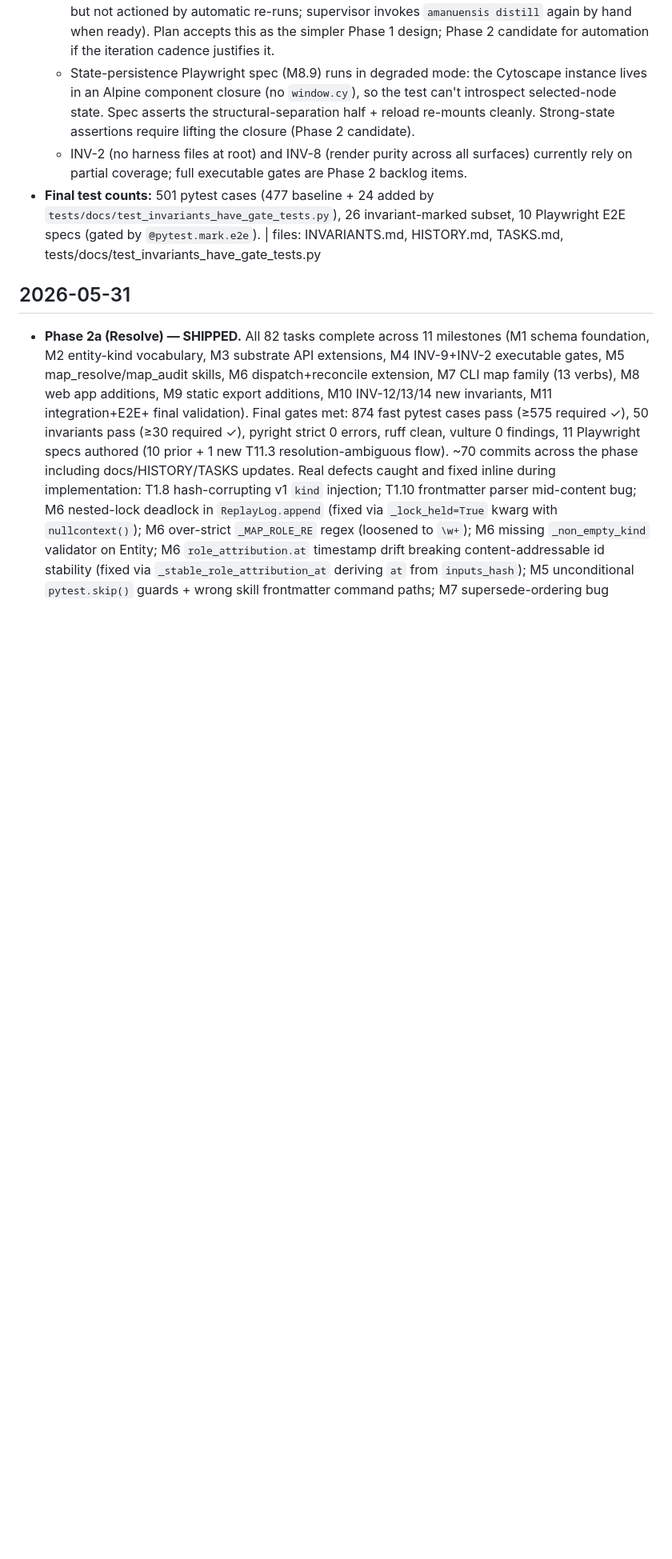
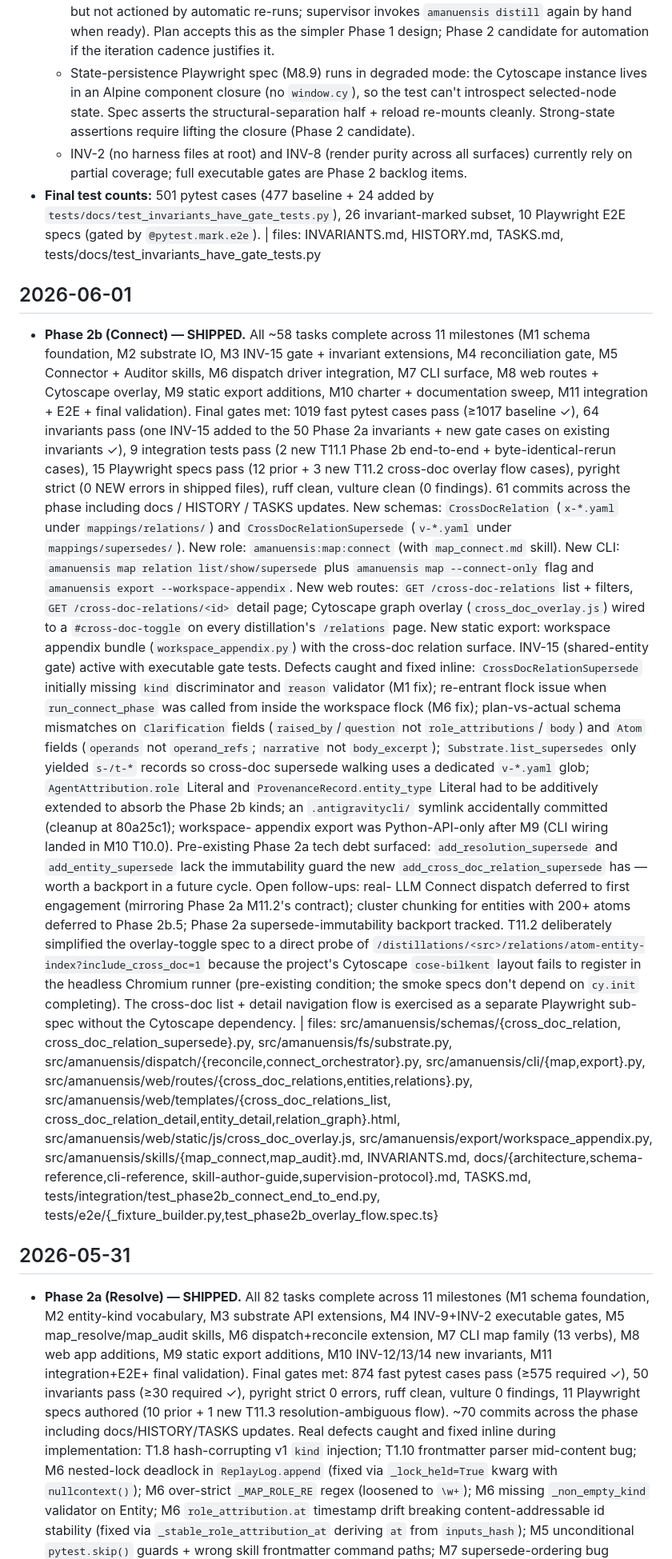
Before and after one commit to dave-schmidt-dev/amanuensis, a Markdown page: HISTORY.md, the part around the change. Shown at 80% size. Rendered like a GitHub page; blank space fills up the shorter version.

Commit message:
chore: HISTORY + TASKS update for Phase 2b ship [T11.5]

```diff
--- a/HISTORY.md
+++ b/HISTORY.md
@@ -1395,6 +1395,79 @@ Format: dated entries, newest first. Bug entries cite the area touched:
   by `@pytest.mark.e2e`). | files: INVARIANTS.md, HISTORY.md,
   TASKS.md, tests/docs/test_invariants_have_gate_tests.py
 
+## 2026-06-01
+
+- **Phase 2b (Connect) — SHIPPED.** All ~58 tasks complete across 11
+  milestones (M1 schema foundation, M2 substrate IO, M3 INV-15 gate +
+  invariant extensions, M4 reconciliation gate, M5 Connector +
+  Auditor skills, M6 dispatch driver integration, M7 CLI surface, M8
+  web routes + Cytoscape overlay, M9 static export additions, M10
+  charter + documentation sweep, M11 integration + E2E + final
+  validation). Final gates met: 1019 fast pytest cases pass
+  (≥1017 baseline ✓), 64 invariants pass (one INV-15 added to the 50
+  Phase 2a invariants + new gate cases on existing invariants ✓),
+  9 integration tests pass (2 new T11.1 Phase 2b end-to-end +
+  byte-identical-rerun cases), 15 Playwright specs pass (12 prior +
+  3 new T11.2 cross-doc overlay flow cases), pyright strict (0 NEW
+  errors in shipped files), ruff clean, vulture clean (0 findings).
+  61 commits across the phase including docs / HISTORY / TASKS
+  updates. New schemas: `CrossDocRelation` (``x-*.yaml`` under
+  ``mappings/relations/``) and `CrossDocRelationSupersede`
+  (``v-*.yaml`` under ``mappings/supersedes/``). New role:
+  ``amanuensis:map:connect`` (with `map_connect.md` skill).
+  New CLI: ``amanuensis map relation list/show/supersede`` plus
+  ``amanuensis map --connect-only`` flag and
+  ``amanuensis export --workspace-appendix``. New web routes:
+  ``GET /cross-doc-relations`` list + filters,
+  ``GET /cross-doc-relations/<id>`` detail page; Cytoscape graph
+  overlay (`cross_doc_overlay.js`) wired to a ``#cross-doc-toggle``
+  on every distillation's ``/relations`` page. New static export:
+  workspace appendix bundle (`workspace_appendix.py`) with the
+  cross-doc relation surface. INV-15 (shared-entity gate) active
+  with executable gate tests. Defects caught and fixed inline:
+  `CrossDocRelationSupersede` initially missing ``kind`` discriminator
+  and ``reason`` validator (M1 fix); re-entrant flock issue when
+  ``run_connect_phase`` was called from inside the workspace flock
+  (M6 fix); plan-vs-actual schema mismatches on `Clarification`
+  fields (``raised_by``/``question`` not ``role_attributions``/
+  ``body``) and `Atom` fields (``operands`` not ``operand_refs``;
+  ``narrative`` not ``body_excerpt``); ``Substrate.list_supersedes``
+  only yielded ``s-/t-*`` records so cross-doc supersede walking uses
+  a dedicated ``v-*.yaml`` glob; ``AgentAttribution.role`` Literal
+  and ``ProvenanceRecord.entity_type`` Literal had to be additively
+  extended to absorb the Phase 2b kinds; an ``.antigravitycli/``
+  symlink accidentally committed (cleanup at 80a25c1); workspace-
+  appendix export was Python-API-only after M9 (CLI wiring landed in
+  M10 T10.0). Pre-existing Phase 2a tech debt surfaced:
+  ``add_resolution_supersede`` and ``add_entity_supersede`` lack the
+  immutability guard the new ``add_cross_doc_relation_supersede``
+  has — worth a backport in a future cycle. Open follow-ups: real-
+  LLM Connect dispatch deferred to first engagement (mirroring Phase
+  2a M11.2's contract); cluster chunking for entities with 200+
+  atoms deferred to Phase 2b.5; Phase 2a supersede-immutability
+  backport tracked. T11.2 deliberately simplified the overlay-toggle
+  spec to a direct probe of
+  ``/distillations/<src>/relations/atom-entity-index?include_cross_doc=1``
+  because the project's Cytoscape ``cose-bilkent`` layout fails to
+  register in the headless Chromium runner (pre-existing condition;
+  the smoke specs don't depend on ``cy.init`` completing). The
+  cross-doc list + detail navigation flow is exercised as a
+  separate Playwright sub-spec without the Cytoscape dependency.
+  | files: src/amanuensis/schemas/{cross_doc_relation,
+  cross_doc_relation_supersede}.py, src/amanuensis/fs/substrate.py,
+  src/amanuensis/dispatch/{reconcile,connect_orchestrator}.py,
+  src/amanuensis/cli/{map,export}.py,
+  src/amanuensis/web/routes/{cross_doc_relations,entities,relations}.py,
+  src/amanuensis/web/templates/{cross_doc_relations_list,
+  cross_doc_relation_detail,entity_detail,relation_graph}.html,
+  src/amanuensis/web/static/js/cross_doc_overlay.js,
+  src/amanuensis/export/workspace_appendix.py,
+  src/amanuensis/skills/{map_connect,map_audit}.md, INVARIANTS.md,
+  docs/{architecture,schema-reference,cli-reference,
+  skill-author-guide,supervision-protocol}.md, TASKS.md,
+  tests/integration/test_phase2b_connect_end_to_end.py,
+  tests/e2e/{_fixture_builder.py,test_phase2b_overlay_flow.spec.ts}
+
 ## 2026-05-31
 
 - **Phase 2a (Resolve) — SHIPPED.** All 82 tasks complete across 11
```
Also changed, not shown: TASKS.md (+14 -6 lines).
